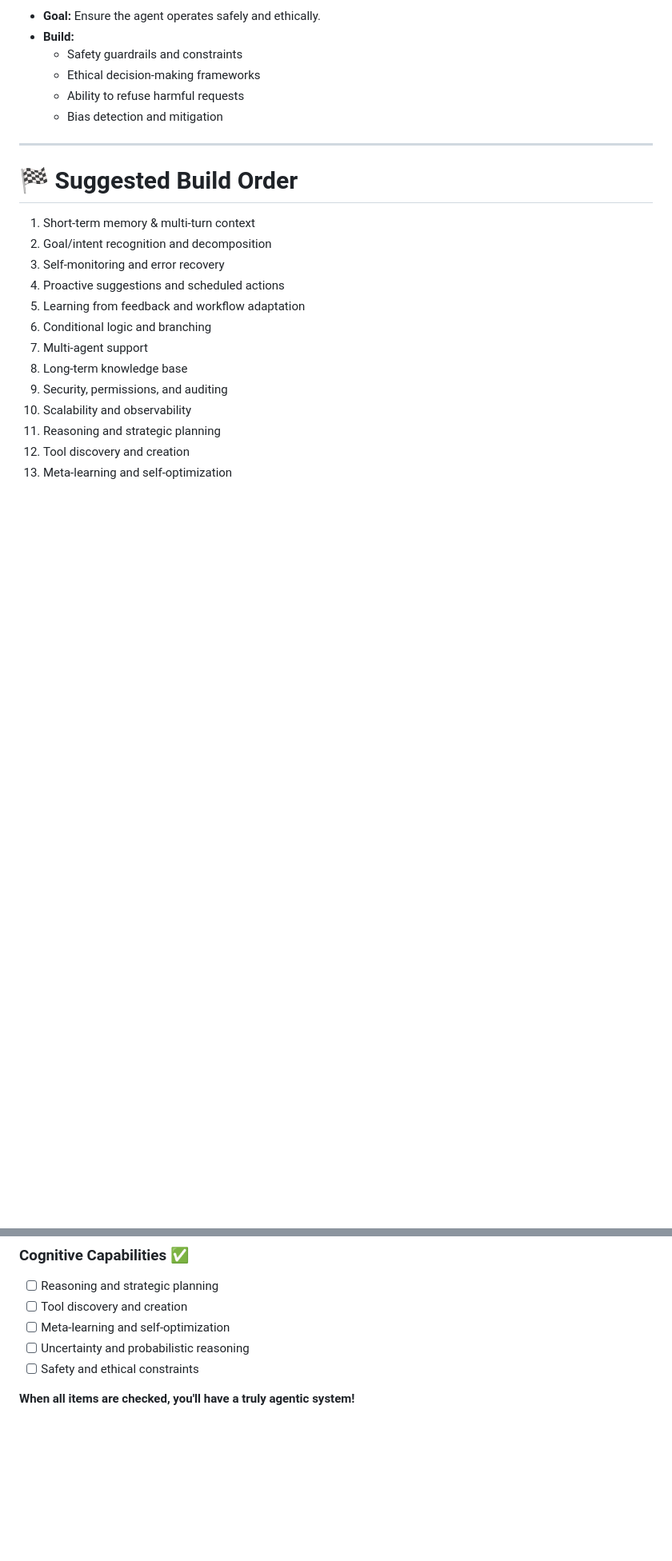
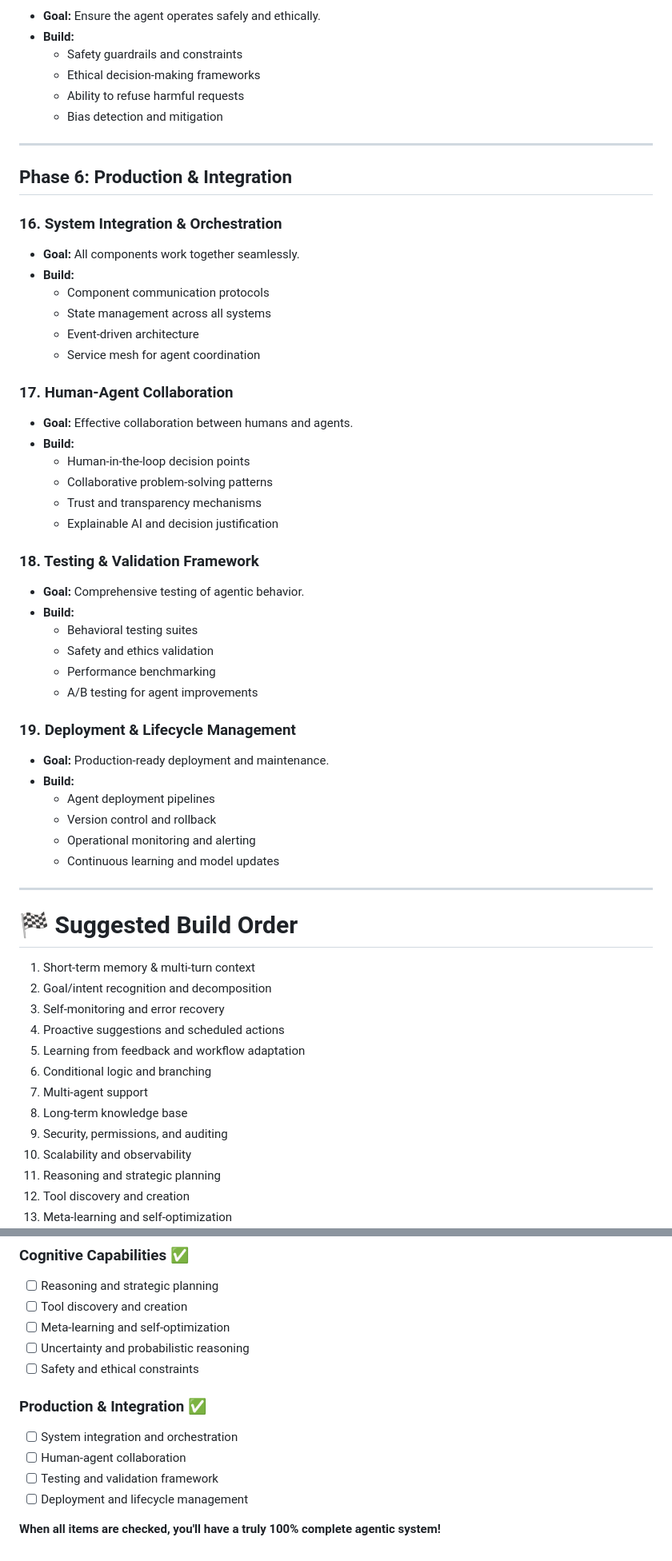
Before and after one commit to navdeep-G/agentspring, a Markdown page: AGENTIC_ROADMAP.md, 2 parts joined by grey strips. Shown: that part at 80% size. Rendered like a GitHub page; blank space fills up the shorter version.

Commit message:
Adjust roadmap

```diff
--- a/AGENTIC_ROADMAP.md
+++ b/AGENTIC_ROADMAP.md
@@ -133,6 +133,42 @@ This roadmap outlines the steps to evolve AgentSpring from a prompt-driven orche
 
 ---
 
+## **Phase 6: Production & Integration**
+
+### 16. System Integration & Orchestration
+- **Goal:** All components work together seamlessly.
+- **Build:**
+  - Component communication protocols
+  - State management across all systems
+  - Event-driven architecture
+  - Service mesh for agent coordination
+
+### 17. Human-Agent Collaboration
+- **Goal:** Effective collaboration between humans and agents.
+- **Build:**
+  - Human-in-the-loop decision points
+  - Collaborative problem-solving patterns
+  - Trust and transparency mechanisms
+  - Explainable AI and decision justification
+
+### 18. Testing & Validation Framework
+- **Goal:** Comprehensive testing of agentic behavior.
+- **Build:**
+  - Behavioral testing suites
+  - Safety and ethics validation
+  - Performance benchmarking
+  - A/B testing for agent improvements
+
+### 19. Deployment & Lifecycle Management
+- **Goal:** Production-ready deployment and maintenance.
+- **Build:**
+  - Agent deployment pipelines
+  - Version control and rollback
+  - Operational monitoring and alerting
+  - Continuous learning and model updates
+
+---
+
 # 🏁 Suggested Build Order
 
 1. Short-term memory & multi-turn context
@@ -198,4 +242,10 @@ This roadmap outlines the steps to evolve AgentSpring from a prompt-driven orche
 - [ ] Uncertainty and probabilistic reasoning
 - [ ] Safety and ethical constraints
 
-**When all items are checked, you'll have a truly agentic system!**
+### **Production & Integration** ✅
+- [ ] System integration and orchestration
+- [ ] Human-agent collaboration
+- [ ] Testing and validation framework
+- [ ] Deployment and lifecycle management
+
+**When all items are checked, you'll have a truly 100% complete agentic system!**
```
Also changed, not shown: other parts of AGENTIC_ROADMAP.md (+8 -0 lines).
